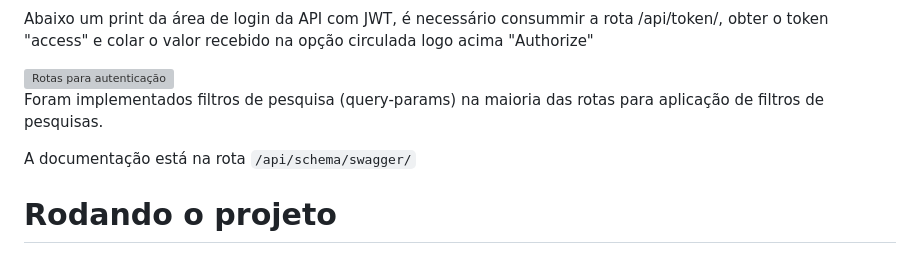
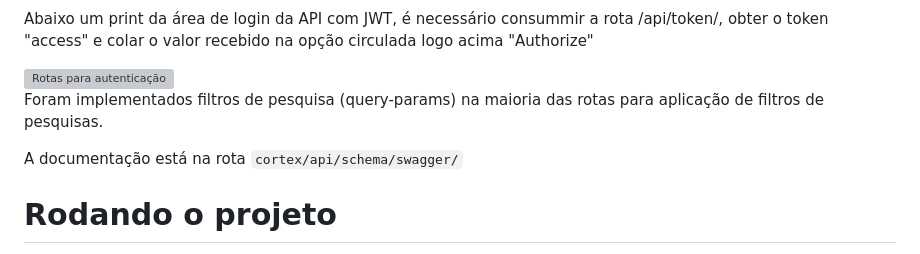
Before and after one commit to soareslucas9090/cortex, a Markdown page: README.md, the part around the change. GitHub-like rendering; grey boxes are pictures that could not be loaded.

Commit message:
Atualizando o link da documentação

```diff
--- a/README.md
+++ b/README.md
@@ -50,7 +50,7 @@ Abaixo um print da área de login da API com JWT, é necessário consummir a rot
 
 Foram implementados filtros de pesquisa (query-params) na maioria das rotas para aplicação de filtros de pesquisas.
 
-A documentação está na rota `/api/schema/swagger/`
+A documentação está na rota `cortex/api/schema/swagger/`
 
 # Rodando o projeto
 
```
